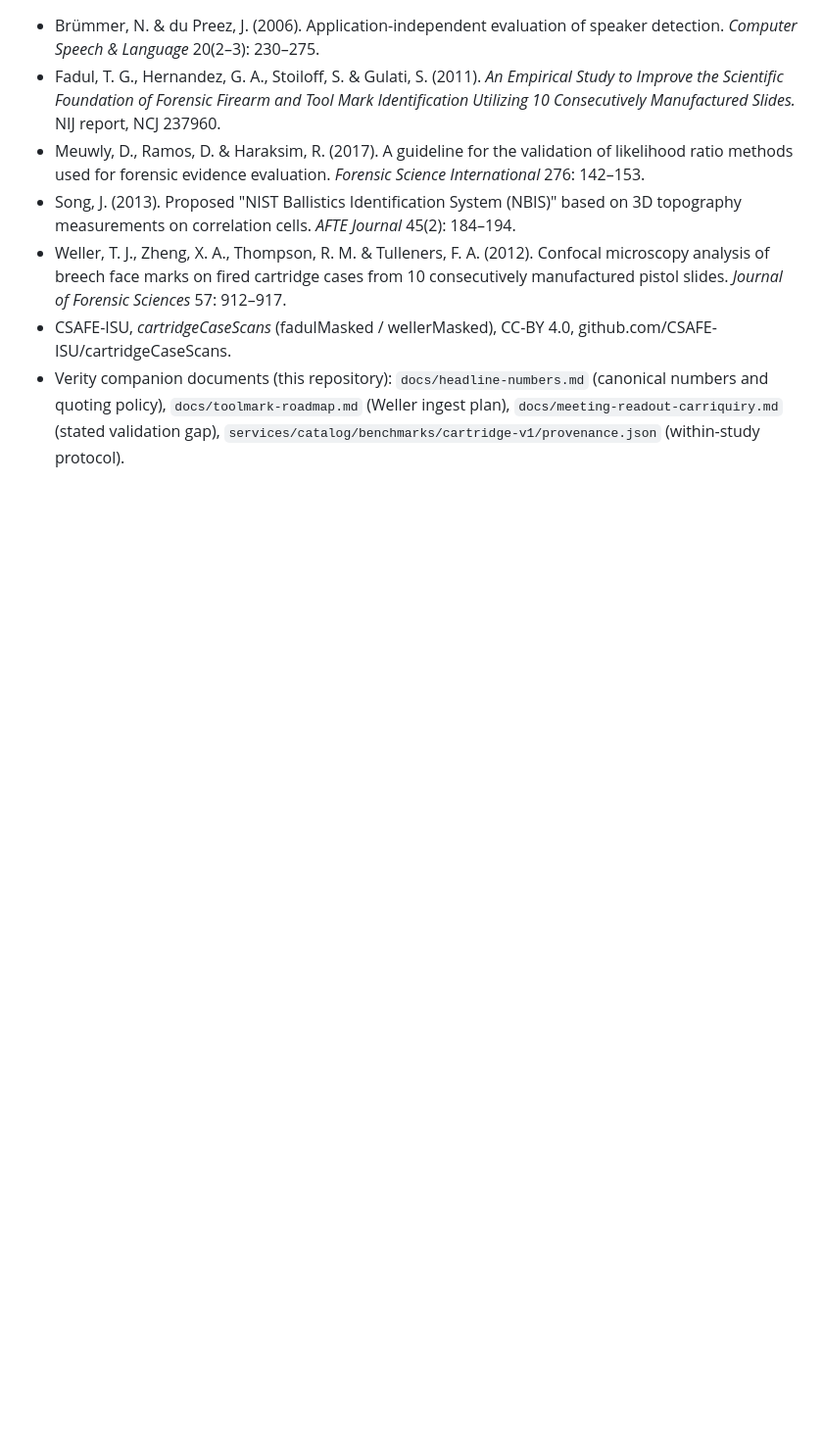
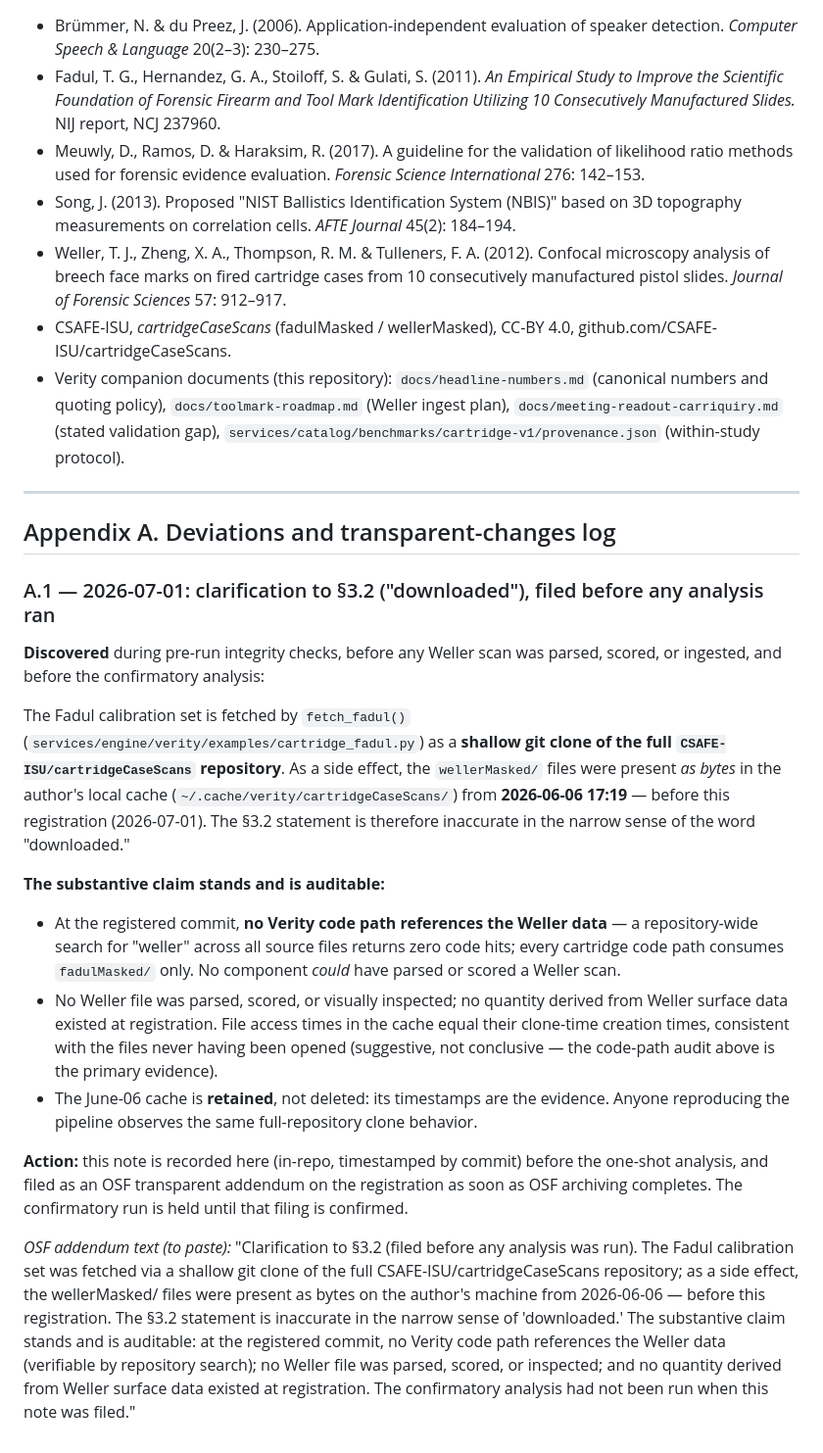
Before and after one commit to erichare/verity, a Markdown page: docs/weller-preregistration.md, the part around the change. Shown at 98% size. Drawn GitHub-style; blank space fills up the shorter version.

Commit message:
docs: Appendix A deviation log — §3.2 'downloaded' clarification (clone side effect), filed pre-analysis

```diff
--- a/docs/weller-preregistration.md
+++ b/docs/weller-preregistration.md
@@ -382,3 +382,47 @@ SHA-256 in §0 bind the scored system to the registered one; the runtime drift g
   numbers and quoting policy), `docs/toolmark-roadmap.md` (Weller ingest plan),
   `docs/meeting-readout-carriquiry.md` (stated validation gap),
   `services/catalog/benchmarks/cartridge-v1/provenance.json` (within-study protocol).
+
+---
+
+## Appendix A. Deviations and transparent-changes log
+
+### A.1 — 2026-07-01: clarification to §3.2 ("downloaded"), filed before any analysis ran
+
+**Discovered** during pre-run integrity checks, before any Weller scan was parsed,
+scored, or ingested, and before the confirmatory analysis:
+
+The Fadul calibration set is fetched by `fetch_fadul()`
+(`services/engine/verity/examples/cartridge_fadul.py`) as a **shallow git clone of the
+full `CSAFE-ISU/cartridgeCaseScans` repository**. As a side effect, the `wellerMasked/`
+files were present *as bytes* in the author's local cache
+(`~/.cache/verity/cartridgeCaseScans/`) from **2026-06-06 17:19** — before this
+registration (2026-07-01). The §3.2 statement is therefore inaccurate in the narrow
+sense of the word "downloaded."
+
+**The substantive claim stands and is auditable:**
+
+- At the registered commit, **no Verity code path references the Weller data** — a
+  repository-wide search for "weller" across all source files returns zero code hits;
+  every cartridge code path consumes `fadulMasked/` only. No component *could* have
+  parsed or scored a Weller scan.
+- No Weller file was parsed, scored, or visually inspected; no quantity derived from
+  Weller surface data existed at registration. File access times in the cache equal
+  their clone-time creation times, consistent with the files never having been opened
+  (suggestive, not conclusive — the code-path audit above is the primary evidence).
+- The June-06 cache is **retained**, not deleted: its timestamps are the evidence.
+  Anyone reproducing the pipeline observes the same full-repository clone behavior.
+
+**Action:** this note is recorded here (in-repo, timestamped by commit) before the
+one-shot analysis, and filed as an OSF transparent addendum on the registration as soon
+as OSF archiving completes. The confirmatory run is held until that filing is confirmed.
+
+*OSF addendum text (to paste):* "Clarification to §3.2 (filed before any analysis was
+run). The Fadul calibration set was fetched via a shallow git clone of the full
+CSAFE-ISU/cartridgeCaseScans repository; as a side effect, the wellerMasked/ files were
+present as bytes on the author's machine from 2026-06-06 — before this registration.
+The §3.2 statement is inaccurate in the narrow sense of 'downloaded.' The substantive
+claim stands and is auditable: at the registered commit, no Verity code path references
+the Weller data (verifiable by repository search); no Weller file was parsed, scored,
+or inspected; and no quantity derived from Weller surface data existed at registration.
+The confirmatory analysis had not been run when this note was filed."
```
